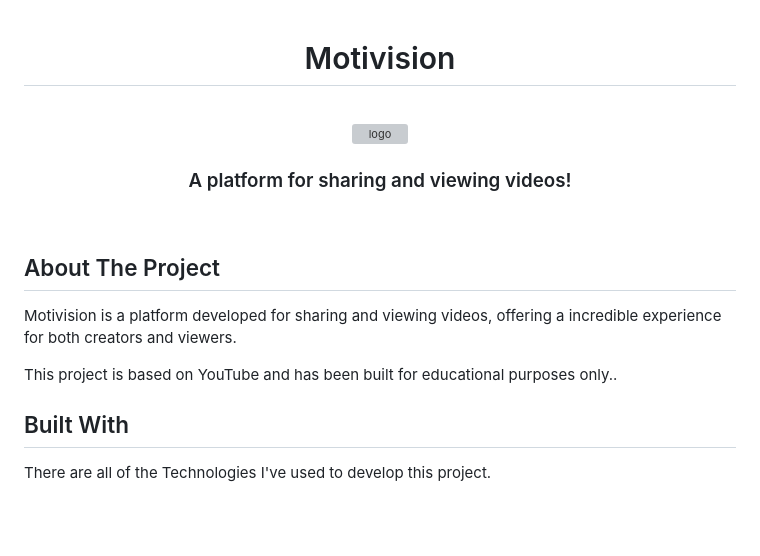
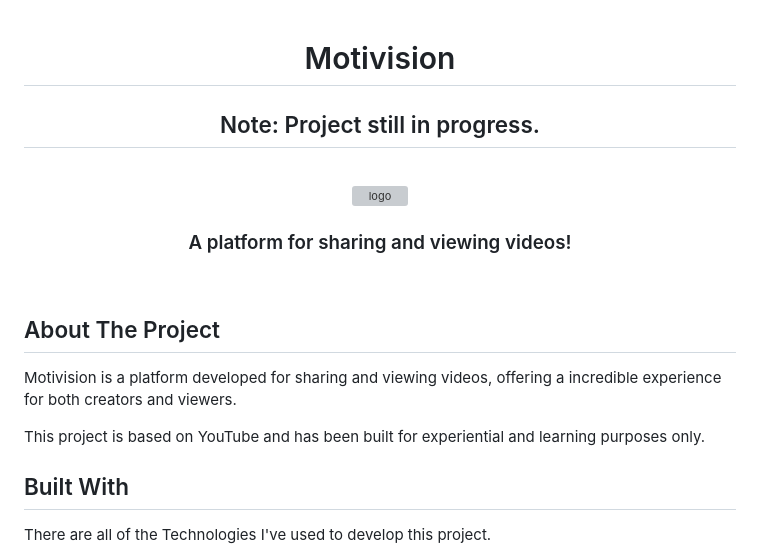
Before and after one commit to AndreMeneses0103/Motivision, a Markdown page: README.md, the part around the change. Drawn GitHub-style; blank space fills up the shorter version; grey boxes are pictures that could not be loaded.

```diff
--- a/README.md
+++ b/README.md
@@ -1,4 +1,5 @@
 <h1 align="center">Motivision</h1>
+<h2 align="center">Note: Project still in progress.</h2>
 <!-- PROJECT LOGO -->
 <br />
 <div align="center">
@@ -46,7 +47,7 @@
 -->
 Motivision is a platform developed for sharing and viewing videos, offering a incredible experience for both creators and viewers.
 
-This project is based on YouTube and has been built for educational purposes only..
+This project is based on YouTube and has been built for experiential and learning purposes only.
 
 
 ## Built With
```
